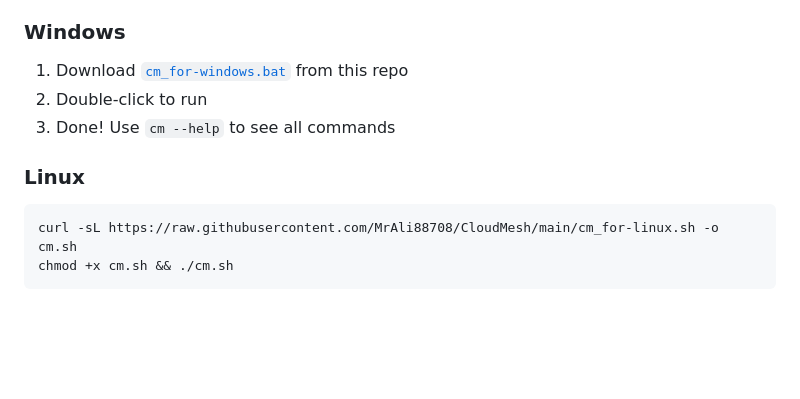
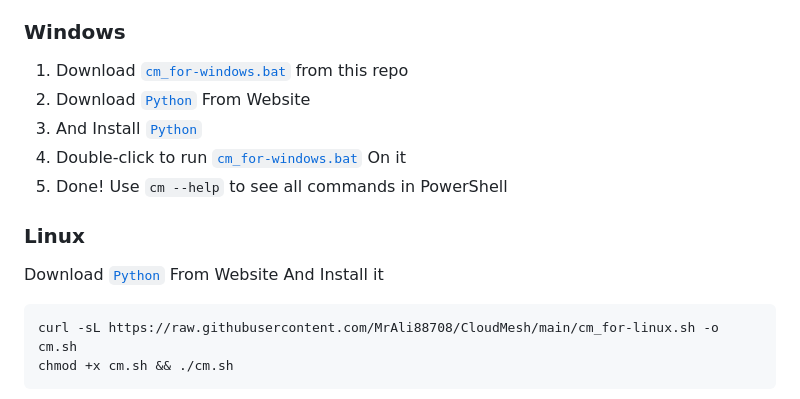
Before and after one commit to ALI88708/CloudMesh, a Markdown page: README.md, the part around the change. GitHub-like rendering; blank space fills up the shorter version.

Commit message:
Revise README for Python installation steps
Updated installation instructions for Windows and Linux to include Python installation steps.

````diff
--- a/README.md
+++ b/README.md
@@ -52,10 +52,14 @@ Managing multiple servers shouldn't mean juggling 10 SSH windows. CloudMesh give
 
 ### Windows
 1. Download [`cm_for-windows.bat`](cm_for-windows.bat) from this repo
-2. Double-click to run
-3. Done! Use `cm --help` to see all commands
+2. Download [`Python`](https://www.python.org/) From Website
+3. And Install [`Python`](https://www.python.org/)
+4. Double-click to run [`cm_for-windows.bat`](cm_for-windows.bat) On it
+5. Done! Use `cm --help` to see all commands in PowerShell
 
 ### Linux
+Download [`Python`](https://www.python.org/) From Website
+And Install it
 ```bash
 curl -sL https://raw.githubusercontent.com/MrAli88708/CloudMesh/main/cm_for-linux.sh -o cm.sh
 chmod +x cm.sh && ./cm.sh
````
